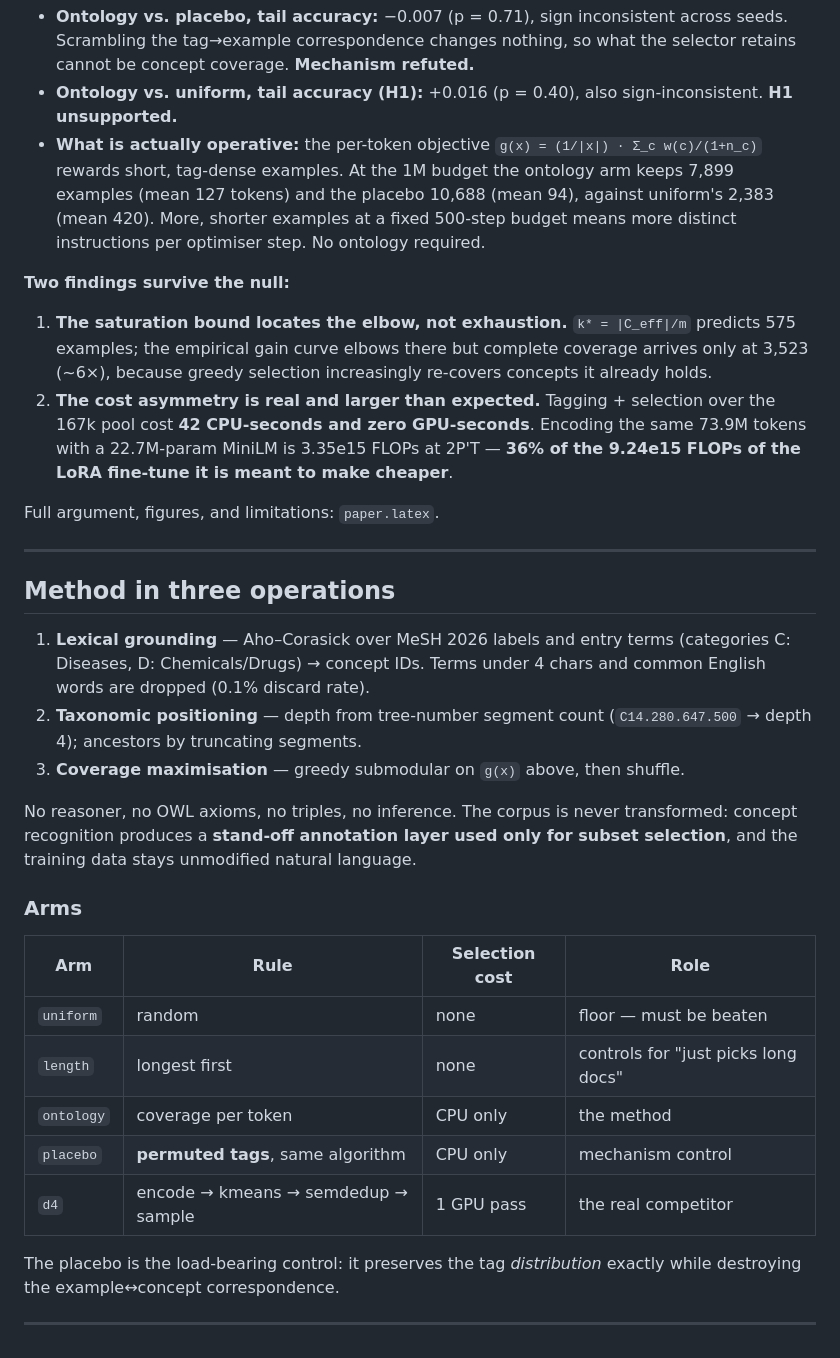
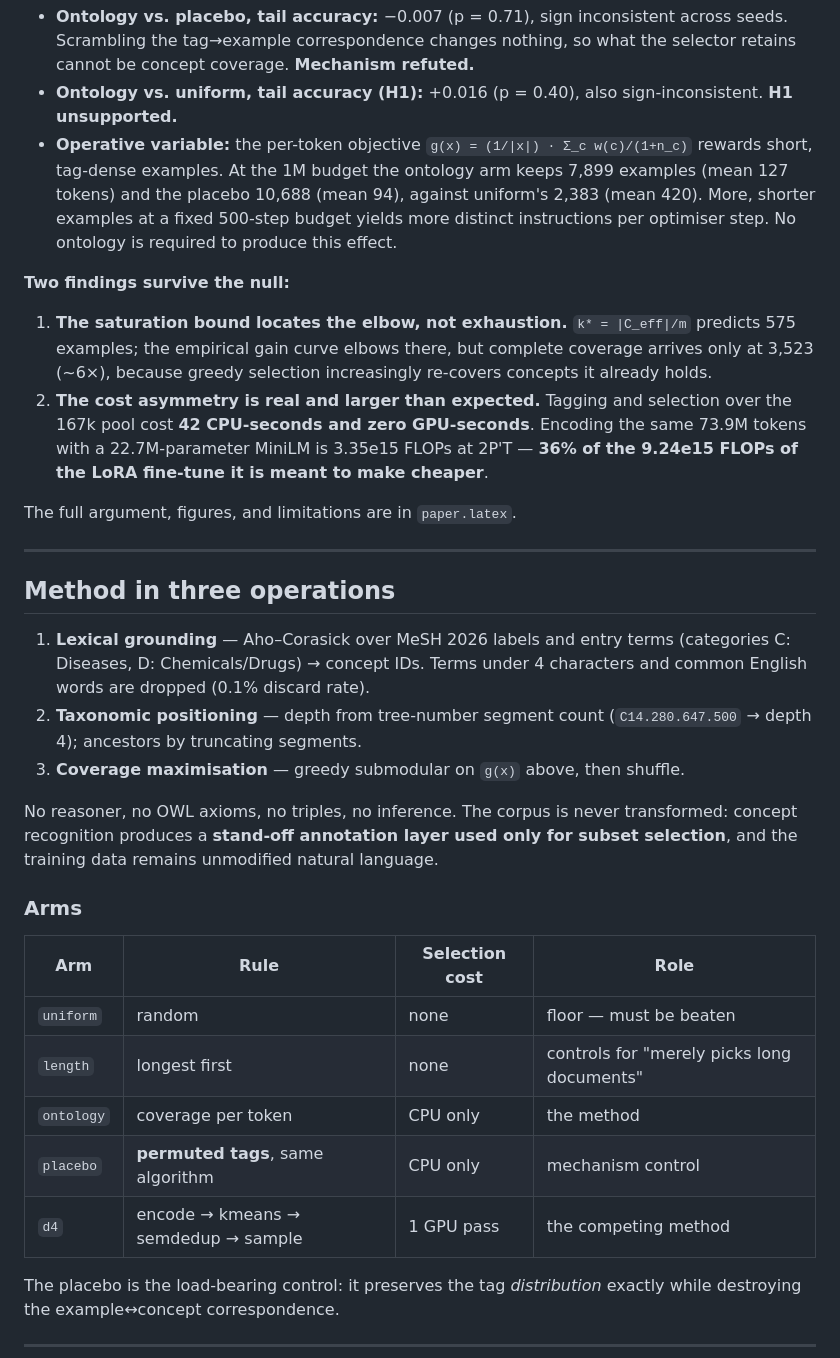
Before and after one commit to Amanuel-Ayal3w/Ontology_Experiment, a Markdown page: README.md, the part around one of its changes. Rendered like a GitHub page.

```diff
--- a/README.md
+++ b/README.md
@@ -32,25 +29,25 @@ Zero-shot base accuracy is 0.423.
   what the selector retains cannot be concept coverage. **Mechanism refuted.**
 - **Ontology vs. uniform, tail accuracy (H1):** +0.016 (p = 0.40), also
   sign-inconsistent. **H1 unsupported.**
-- **What is actually operative:** the per-token objective
+- **Operative variable:** the per-token objective
   `g(x) = (1/|x|) · Σ_c w(c)/(1+n_c)` rewards short, tag-dense examples. At the
   1M budget the ontology arm keeps 7,899 examples (mean 127 tokens) and the
   placebo 10,688 (mean 94), against uniform's 2,383 (mean 420). More, shorter
-  examples at a fixed 500-step budget means more distinct instructions per
-  optimiser step. No ontology required.
+  examples at a fixed 500-step budget yields more distinct instructions per
+  optimiser step. No ontology is required to produce this effect.
 
 **Two findings survive the null:**
 
 1. **The saturation bound locates the elbow, not exhaustion.** `k* = |C_eff|/m`
-   predicts 575 examples; the empirical gain curve elbows there but complete
+   predicts 575 examples; the empirical gain curve elbows there, but complete
    coverage arrives only at 3,523 (~6×), because greedy selection increasingly
    re-covers concepts it already holds.
-2. **The cost asymmetry is real and larger than expected.** Tagging + selection
+2. **The cost asymmetry is real and larger than expected.** Tagging and selection
    over the 167k pool cost **42 CPU-seconds and zero GPU-seconds**. Encoding the
-   same 73.9M tokens with a 22.7M-param MiniLM is 3.35e15 FLOPs at 2P'T — **36%
-   of the 9.24e15 FLOPs of the LoRA fine-tune it is meant to make cheaper**.
+   same 73.9M tokens with a 22.7M-parameter MiniLM is 3.35e15 FLOPs at 2P'T —
+   **36% of the 9.24e15 FLOPs of the LoRA fine-tune it is meant to make cheaper**.
 
-Full argument, figures, and limitations: `paper.latex`.
+The full argument, figures, and limitations are in `paper.latex`.
 
 ---
 
@@ -58,14 +55,14 @@ Full argument, figures, and limitations: `paper.latex`.
 
 1. **Lexical grounding** — Aho–Corasick over MeSH 2026 labels and entry terms
    (categories C: Diseases, D: Chemicals/Drugs) → concept IDs. Terms under 4
-   chars and common English words are dropped (0.1% discard rate).
+   characters and common English words are dropped (0.1% discard rate).
 2. **Taxonomic positioning** — depth from tree-number segment count
    (`C14.280.647.500` → depth 4); ancestors by truncating segments.
 3. **Coverage maximisation** — greedy submodular on `g(x)` above, then shuffle.
 
 No reasoner, no OWL axioms, no triples, no inference. The corpus is never
 transformed: concept recognition produces a **stand-off annotation layer used
-only for subset selection**, and the training data stays unmodified natural
+only for subset selection**, and the training data remains unmodified natural
 language.
 
 ### Arms
@@ -73,10 +70,10 @@ language.
 | Arm | Rule | Selection cost | Role |
 |---|---|---|---|
 | `uniform` | random | none | floor — must be beaten |
-| `length` | longest first | none | controls for "just picks long docs" |
+| `length` | longest first | none | controls for "merely picks long documents" |
 | `ontology` | coverage per token | CPU only | the method |
 | `placebo` | **permuted tags**, same algorithm | CPU only | mechanism control |
-| `d4` | encode → kmeans → semdedup → sample | 1 GPU pass | the real competitor |
+| `d4` | encode → kmeans → semdedup → sample | 1 GPU pass | the competing method |
 
 The placebo is the load-bearing control: it preserves the tag *distribution*
 exactly while destroying the example↔concept correspondence.
```
Also changed, not shown: other parts of README.md (+37 -42 lines).
